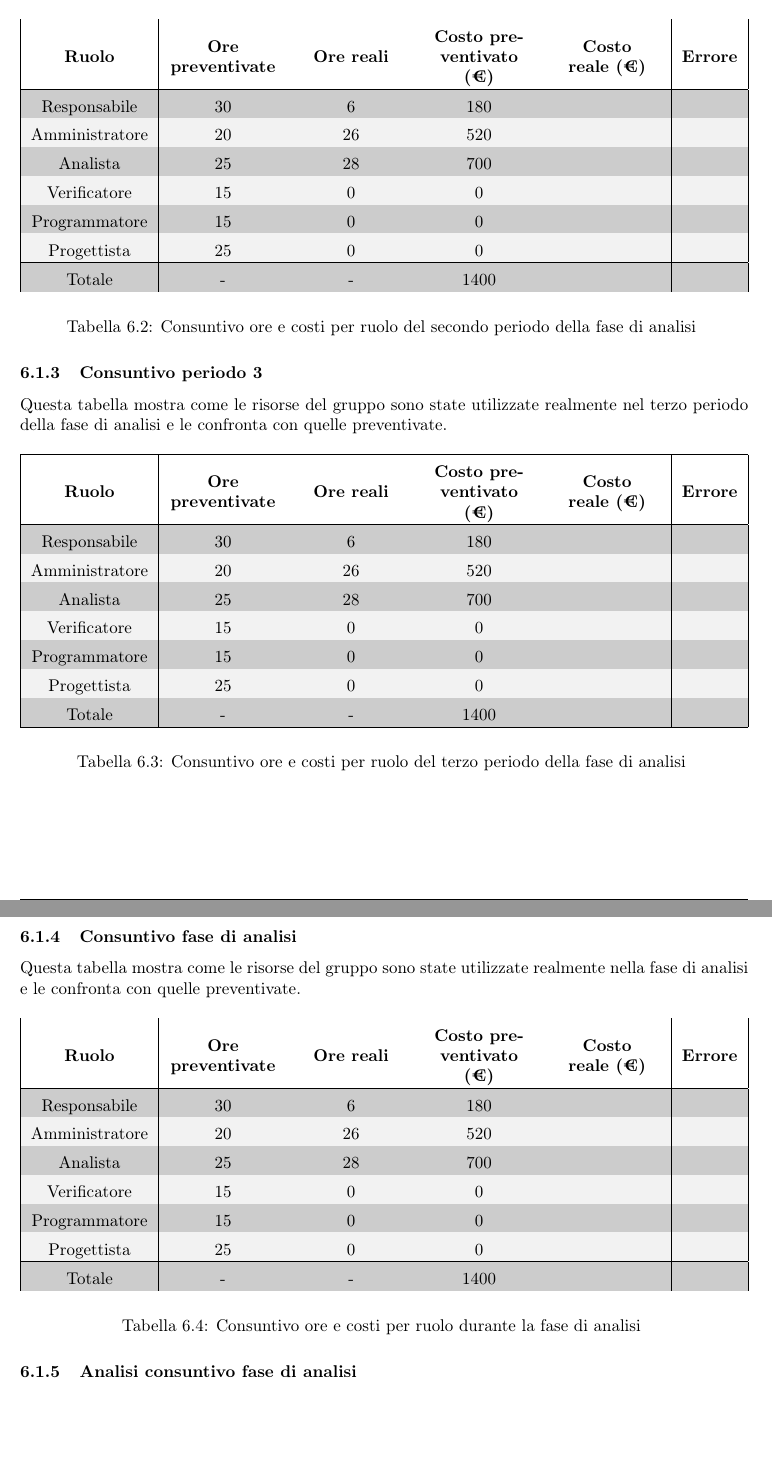
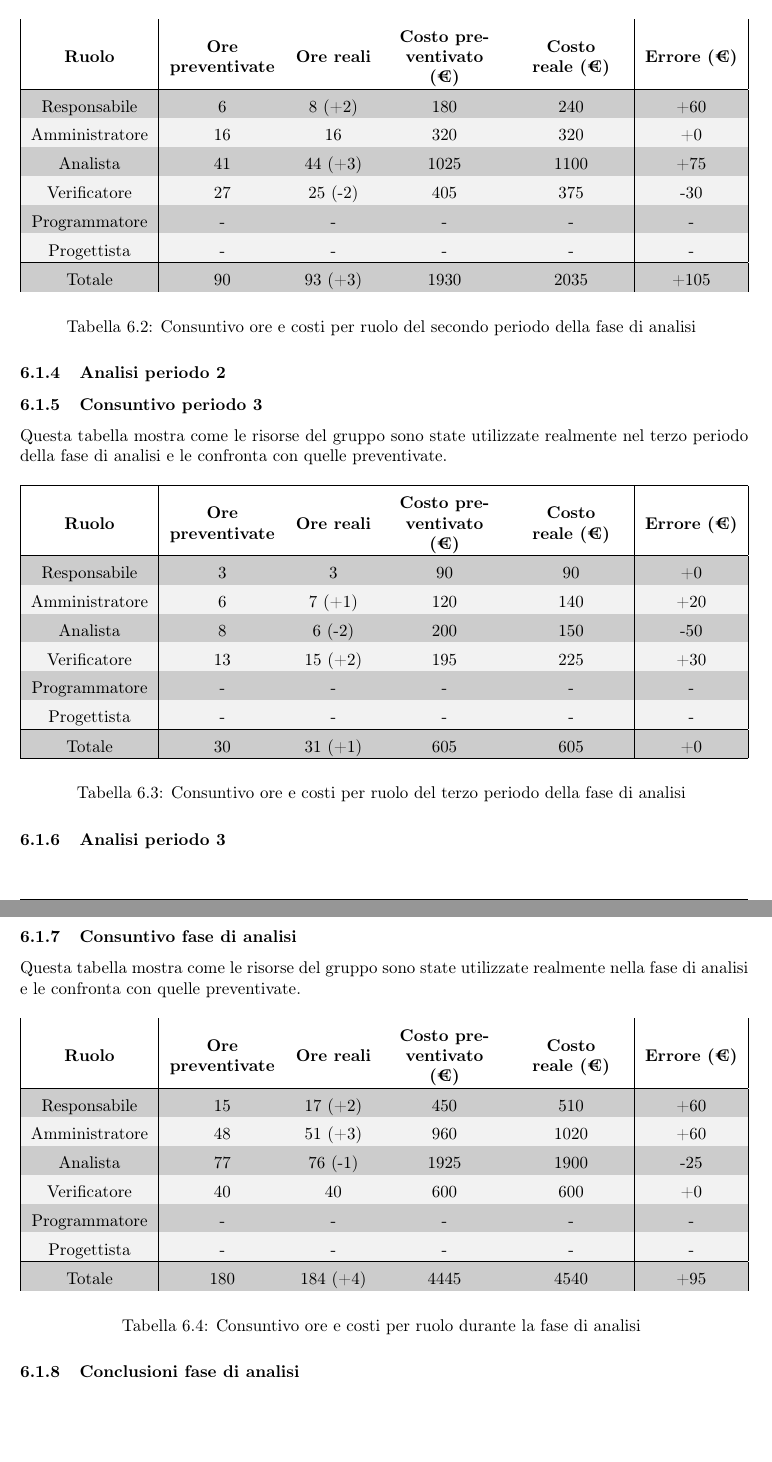
Before and after one commit to catchEmAll-SWE/PoC, a LaTeX document (Piano di progetto/src/piano_di_progetto.tex, which reads Piano di progetto/src/sections/consuntivo.tex): two parts of pages 71 and 72 of 72, joined at a grey line, cut so that both start at the same text. Compiled offline with pdfLaTeX.

Commit message:
Added data to "consuntivo di periodo"
CEA-61 #time 45m

```diff
--- a/Piano di progetto/src/sections/consuntivo.tex
+++ b/Piano di progetto/src/sections/consuntivo.tex
@@ -24,4 +24 @@ Questa tabella mostra come le risorse del gruppo sono state utilizzate realmente
 	\hline
-	Responsabile &30&6&180& &\\
-	Amministratore &20&26&520& &\\
-	Analista &25&28&700& &\\
@@ -45,24 +45,24 @@ Questa tabella mostra come le risorse del gruppo sono state utilizzate realmente
 
 \setlength\extrarowheight{5pt}
 \rowcolors{2}{gray!10}{gray!40}
-\begin{tabularx}{\textwidth}{|c|XXXX|c|}
+\begin{tabularx}{\textwidth}{|c|XcXX|c|}
 	\hline
 	\rowcolor{white}
-	\textbf{Ruolo} & \textbf{Ore preventivate} & \textbf{Ore reali} & \textbf{Costo preventivato (€)} & \textbf{Costo reale (€)} & \textbf{Errore} \\
+	\textbf{Ruolo} & \textbf{Ore preventivate} & \textbf{Ore reali} & \textbf{Costo preventivato (€)} & \textbf{Costo reale (€)} & \textbf{Errore (€)} \\
 	\hline
-	Responsabile &30&6&180& &\\
-	Amministratore &20&26&520& &\\
-	Analista &25&28&700& &\\
-	Verificatore &15&0&0& &\\
-	Programmatore &15&0&0& &\\
-	Progettista &25&0&0& &\\
+	Responsabile &6&8 (+2)&180&240&+60\\
+	Amministratore &16&16&320&320&+0\\
+	Analista &41&44 (+3)&1025&1100&+75\\
+	Verificatore &27&25 (-2)&405&375&-30\\
+	Programmatore &-&-&-&-&-\\
+	Progettista &-&-&-&-&-\\
 	\hline
-	Totale &-&-&1400& &\\
+	Totale &90&93 (+3)&1930&2035&+105\\
 	\hline
 	\rowcolor{white}
 	\caption{Consuntivo ore e costi per ruolo del secondo periodo della fase di analisi}
 \end{tabularx}
-
+\subsubsection{Analisi periodo 2}
 
 
 % ----------------------------------------------------------------------------------------------------------------
@@ -72,24 +72,24 @@ Questa tabella mostra come le risorse del gruppo sono state utilizzate realmente
 
 \setlength\extrarowheight{5pt}
 \rowcolors{2}{gray!10}{gray!40}
-\begin{tabularx}{\textwidth}{|c|XXXX|c|}
+\begin{tabularx}{\textwidth}{|c|XcXX|c|}
 	\hline
 	\rowcolor{white}
-	\textbf{Ruolo} & \textbf{Ore preventivate} & \textbf{Ore reali} & \textbf{Costo preventivato (€)} & \textbf{Costo reale (€)} & \textbf{Errore} \\
+	\textbf{Ruolo} & \textbf{Ore preventivate} & \textbf{Ore reali} & \textbf{Costo preventivato (€)} & \textbf{Costo reale (€)} & \textbf{Errore (€)} \\
 	\hline
-	Responsabile &30&6&180& &\\
-	Amministratore &20&26&520& &\\
-	Analista &25&28&700& &\\
-	Verificatore &15&0&0& &\\
-	Programmatore &15&0&0& &\\
-	Progettista &25&0&0& &\\
+	Responsabile &3&3&90&90&+0\\
+	Amministratore &6&7 (+1)&120&140&+20\\
+	Analista &8&6 (-2)&200&150&-50\\
+	Verificatore &13&15 (+2)&195&225&+30\\
+	Programmatore &-&-&-&-&-\\
+	Progettista &-&-&-&-&- \\
 	\hline
-	Totale &-&-&1400& &\\
+	Totale &30&31 (+1)&605&605&+0\\
 	\hline
 	\rowcolor{white}
 	\caption{Consuntivo ore e costi per ruolo del terzo periodo della fase di analisi}
 \end{tabularx}
-
+\subsubsection{Analisi periodo 3}
 
 
 % ----------------------------------------------------------------------------------------------------------------
@@ -100,24 +100,24 @@ Questa tabella mostra come le risorse del gruppo sono state utilizzate realmente
 
 \setlength\extrarowheight{5pt}
 \rowcolors{2}{gray!10}{gray!40}
-\begin{tabularx}{\textwidth}{|c|XXXX|c|}
+\begin{tabularx}{\textwidth}{|c|XcXX|c|}
 	\hline
 	\rowcolor{white}
-	\textbf{Ruolo} & \textbf{Ore preventivate} & \textbf{Ore reali} & \textbf{Costo preventivato (€)} & \textbf{Costo reale (€)} & \textbf{Errore} \\
+	\textbf{Ruolo} & \textbf{Ore preventivate} & \textbf{Ore reali} & \textbf{Costo preventivato (€)} & \textbf{Costo reale (€)} & \textbf{Errore (€)} \\
 	\hline
-	Responsabile &30&6&180& &\\
-	Amministratore &20&26&520& &\\
-	Analista &25&28&700& &\\
-	Verificatore &15&0&0& &\\
-	Programmatore &15&0&0& &\\
-	Progettista &25&0&0& &\\
+	Responsabile &15&17 (+2)&450&510&+60\\
+	Amministratore &48&51 (+3)&960&1020&+60\\
+	Analista &77&76 (-1)&1925&1900&-25\\
+	Verificatore &40&40&600&600&+0\\
+	Programmatore &-&-&-&-&-\\
+	Progettista &-&-&-&-&-\\
 	\hline
-	Totale &-&-&1400& &\\
+	Totale &180&184 (+4)&4445&4540&+95\\
 	\hline
 	\rowcolor{white}
 	\caption{Consuntivo ore e costi per ruolo durante la fase di analisi}
 \end{tabularx}
 
-\subsubsection{Analisi consuntivo fase di analisi}
+\subsubsection{Conclusioni fase di analisi}
 
 % ----------------------------------------------------------------------------------------------------------------
```
Also changed, not shown: Piano di progetto/piano_di_progetto_v.0.1.3.pdf, Piano di progetto/src/sections/consuntivo.tex (17 more changed lines).
